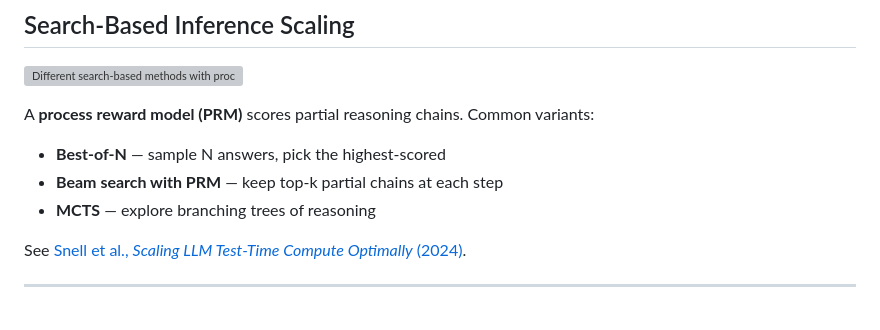
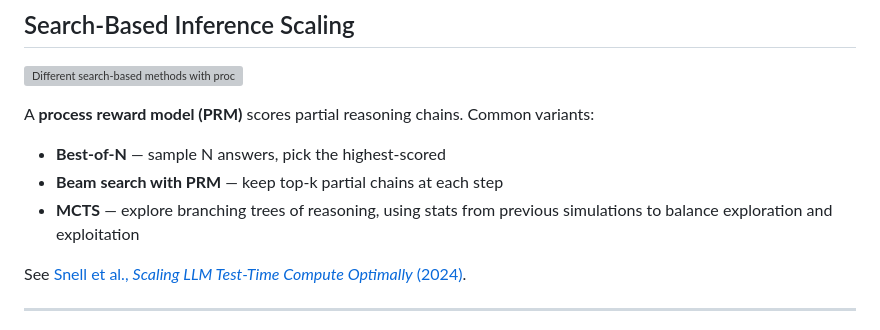
Before and after one commit to DL4DS/sp2026_lectures, a Markdown page: reasoning_llms_and_coding_agents.md, the part around the change. GitHub-like rendering; grey boxes are pictures that could not be loaded.

Commit message:
Enhance MCTS description in reasoning_llms_and_coding_agents.md to clarify the use of statistics from previous simulations for balancing exploration and exploitation.

```diff
--- a/reasoning_llms_and_coding_agents.md
+++ b/reasoning_llms_and_coding_agents.md
@@ -174,7 +174,7 @@ MCTS: Monte Carlo Tree Search
 A **process reward model (PRM)** scores partial reasoning chains. Common variants:
 - **Best-of-N** — sample N answers, pick the highest-scored
 - **Beam search with PRM** — keep top-k partial chains at each step
-- **MCTS** — explore branching trees of reasoning
+- **MCTS** — explore branching trees of reasoning, using stats from previous simulations to balance exploration and exploitation
 
 See [Snell et al., *Scaling LLM Test-Time Compute Optimally* (2024)](https://arxiv.org/abs/2408.03314).
 
```
